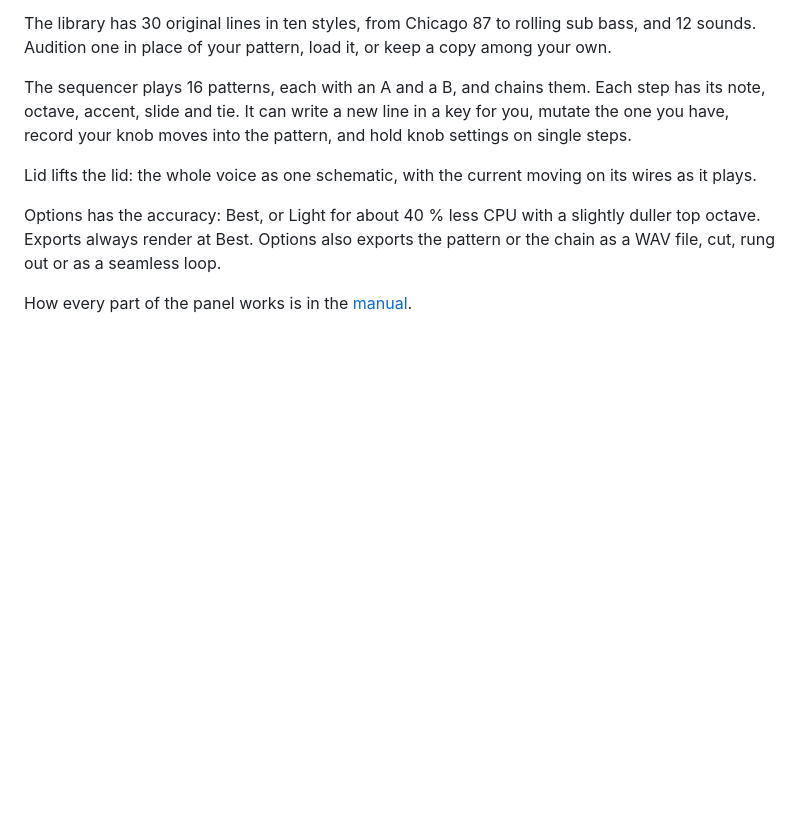
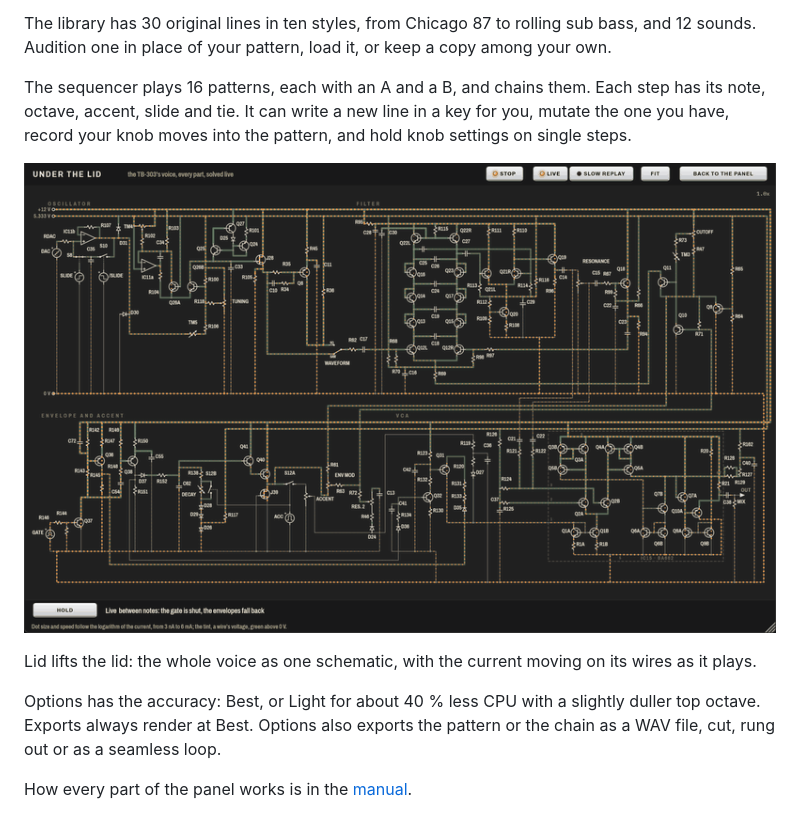
Before and after one commit to tomcoolpxl/CoolSynth303, a Markdown page: README.md, the part around the change. Drawn GitHub-style; pictures changed too: docs/lid.gif (added); blank space fills up the shorter version.

Commit message:
README: the lid as a GIF above its paragraph
Co-Authored-By: Claude Opus 5.5 <noreply@anthropic.com>

```diff
--- a/README.md
+++ b/README.md
@@ -38,6 +38,8 @@ The library has 30 original lines in ten styles, from Chicago 87 to rolling sub
 
 The sequencer plays 16 patterns, each with an A and a B, and chains them. Each step has its note, octave, accent, slide and tie. It can write a new line in a key for you, mutate the one you have, record your knob moves into the pattern, and hold knob settings on single steps.
 
+![Under the lid: the 303's whole voice as one schematic, the current moving on its wires while a line plays](docs/lid.gif)
+
 Lid lifts the lid: the whole voice as one schematic, with the current moving on its wires as it plays.
 
 Options has the accuracy: Best, or Light for about 40 % less CPU with a slightly duller top octave. Exports always render at Best. Options also exports the pattern or the chain as a WAV file, cut, rung out or as a seamless loop.
```
